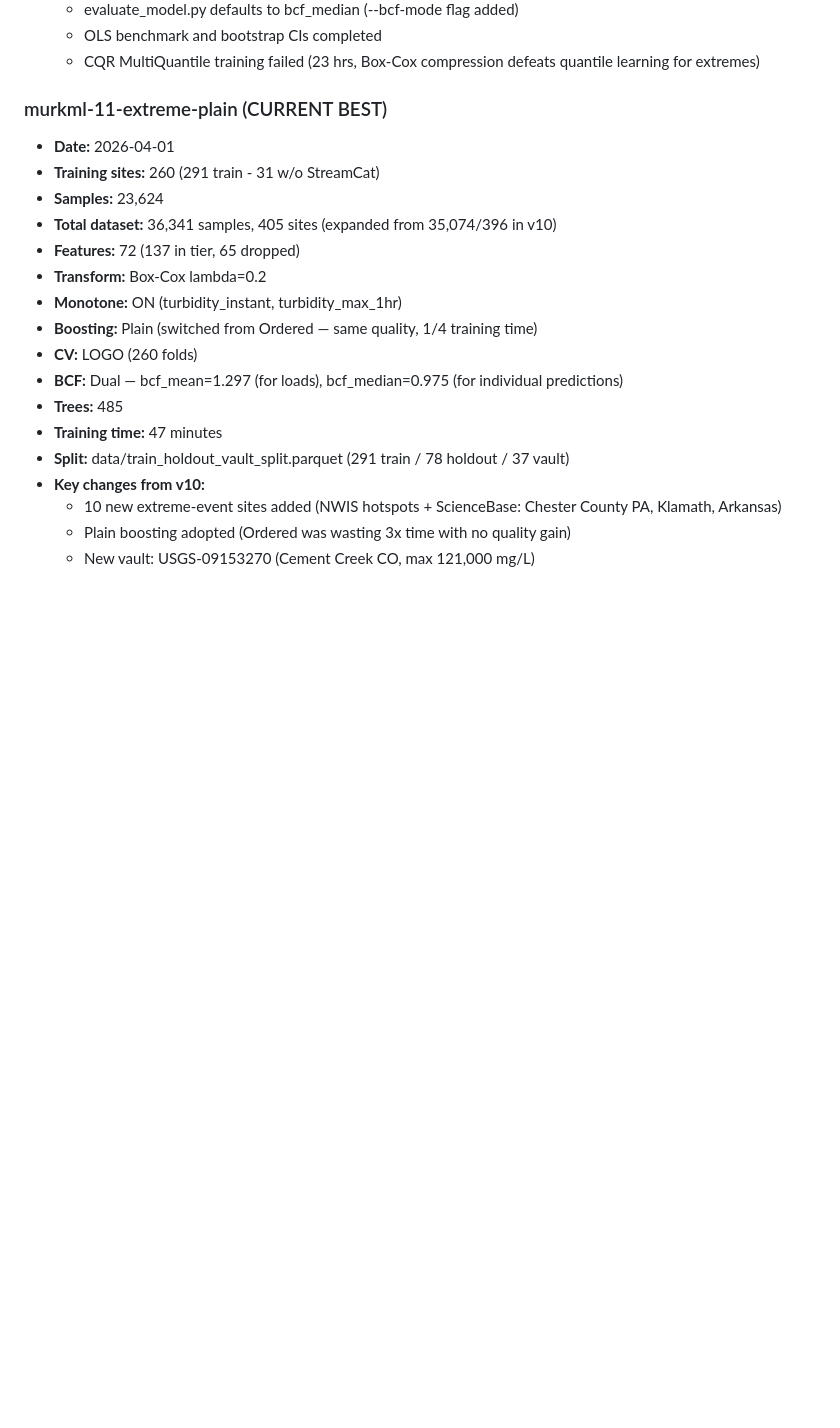
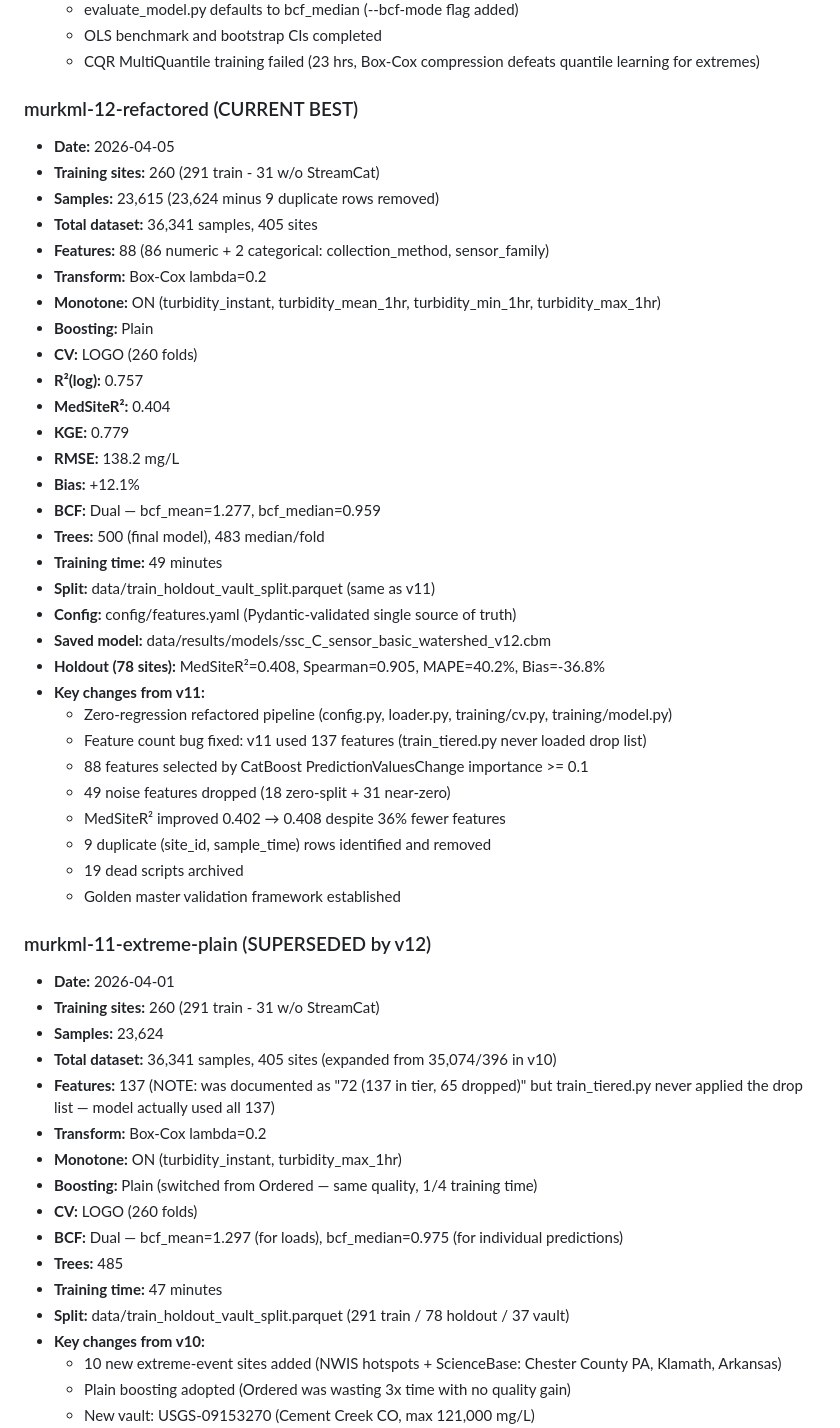
Before and after one commit to Whiteaeros/murkml, a Markdown page: MODEL_VERSIONS.md, the part around the change. Drawn GitHub-style; blank space fills up the shorter version.

```diff
--- a/MODEL_VERSIONS.md
+++ b/MODEL_VERSIONS.md
@@ -126,12 +126,44 @@ Each entry records: training config, dataset, performance, and what changed from
   - OLS benchmark and bootstrap CIs completed
   - CQR MultiQuantile training failed (23 hrs, Box-Cox compression defeats quantile learning for extremes)
 
-### murkml-11-extreme-plain (CURRENT BEST)
+### murkml-12-refactored (CURRENT BEST)
+- **Date:** 2026-04-05
+- **Training sites:** 260 (291 train - 31 w/o StreamCat)
+- **Samples:** 23,615 (23,624 minus 9 duplicate rows removed)
+- **Total dataset:** 36,341 samples, 405 sites
+- **Features:** 88 (86 numeric + 2 categorical: collection_method, sensor_family)
+- **Transform:** Box-Cox lambda=0.2
+- **Monotone:** ON (turbidity_instant, turbidity_mean_1hr, turbidity_min_1hr, turbidity_max_1hr)
+- **Boosting:** Plain
+- **CV:** LOGO (260 folds)
+- **R²(log):** 0.757
+- **MedSiteR²:** 0.404
+- **KGE:** 0.779
+- **RMSE:** 138.2 mg/L
+- **Bias:** +12.1%
+- **BCF:** Dual — bcf_mean=1.277, bcf_median=0.959
+- **Trees:** 500 (final model), 483 median/fold
+- **Training time:** 49 minutes
+- **Split:** data/train_holdout_vault_split.parquet (same as v11)
+- **Config:** config/features.yaml (Pydantic-validated single source of truth)
+- **Saved model:** data/results/models/ssc_C_sensor_basic_watershed_v12.cbm
+- **Holdout (78 sites):** MedSiteR²=0.408, Spearman=0.905, MAPE=40.2%, Bias=-36.8%
+- **Key changes from v11:**
+  - Zero-regression refactored pipeline (config.py, loader.py, training/cv.py, training/model.py)
+  - Feature count bug fixed: v11 used 137 features (train_tiered.py never loaded drop list)
+  - 88 features selected by CatBoost PredictionValuesChange importance >= 0.1
+  - 49 noise features dropped (18 zero-split + 31 near-zero)
+  - MedSiteR² improved 0.402 → 0.408 despite 36% fewer features
+  - 9 duplicate (site_id, sample_time) rows identified and removed
+  - 19 dead scripts archived
+  - Golden master validation framework established
+
+### murkml-11-extreme-plain (SUPERSEDED by v12)
 - **Date:** 2026-04-01
 - **Training sites:** 260 (291 train - 31 w/o StreamCat)
 - **Samples:** 23,624
 - **Total dataset:** 36,341 samples, 405 sites (expanded from 35,074/396 in v10)
-- **Features:** 72 (137 in tier, 65 dropped)
+- **Features:** 137 (NOTE: was documented as "72 (137 in tier, 65 dropped)" but train_tiered.py never applied the drop list — model actually used all 137)
 - **Transform:** Box-Cox lambda=0.2
 - **Monotone:** ON (turbidity_instant, turbidity_max_1hr)
 - **Boosting:** Plain (switched from Ordered — same quality, 1/4 training time)
```
Also changed, not shown: CLAUDE.md (+42 -52 lines), PIPELINE.md (+9 -6 lines).
